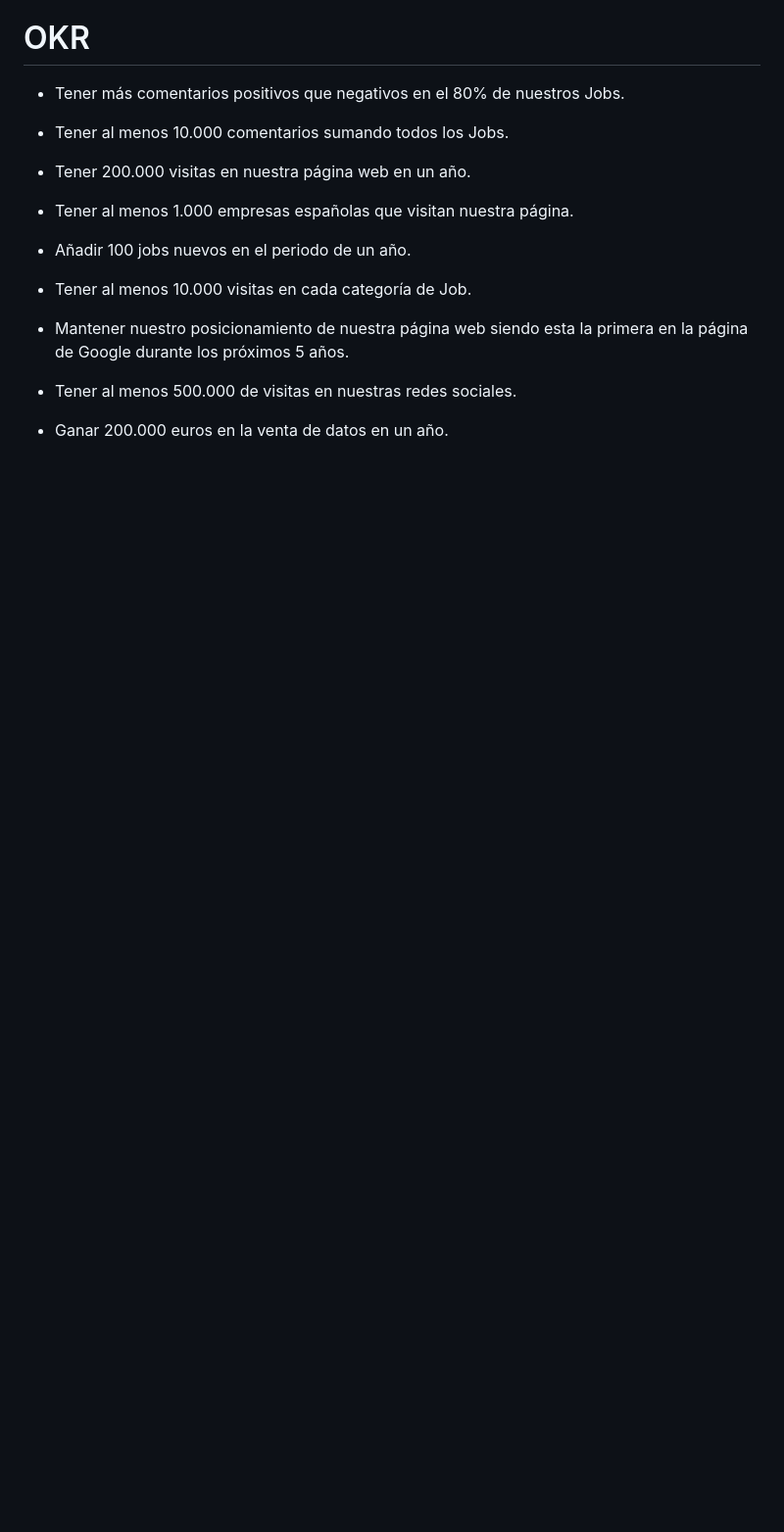
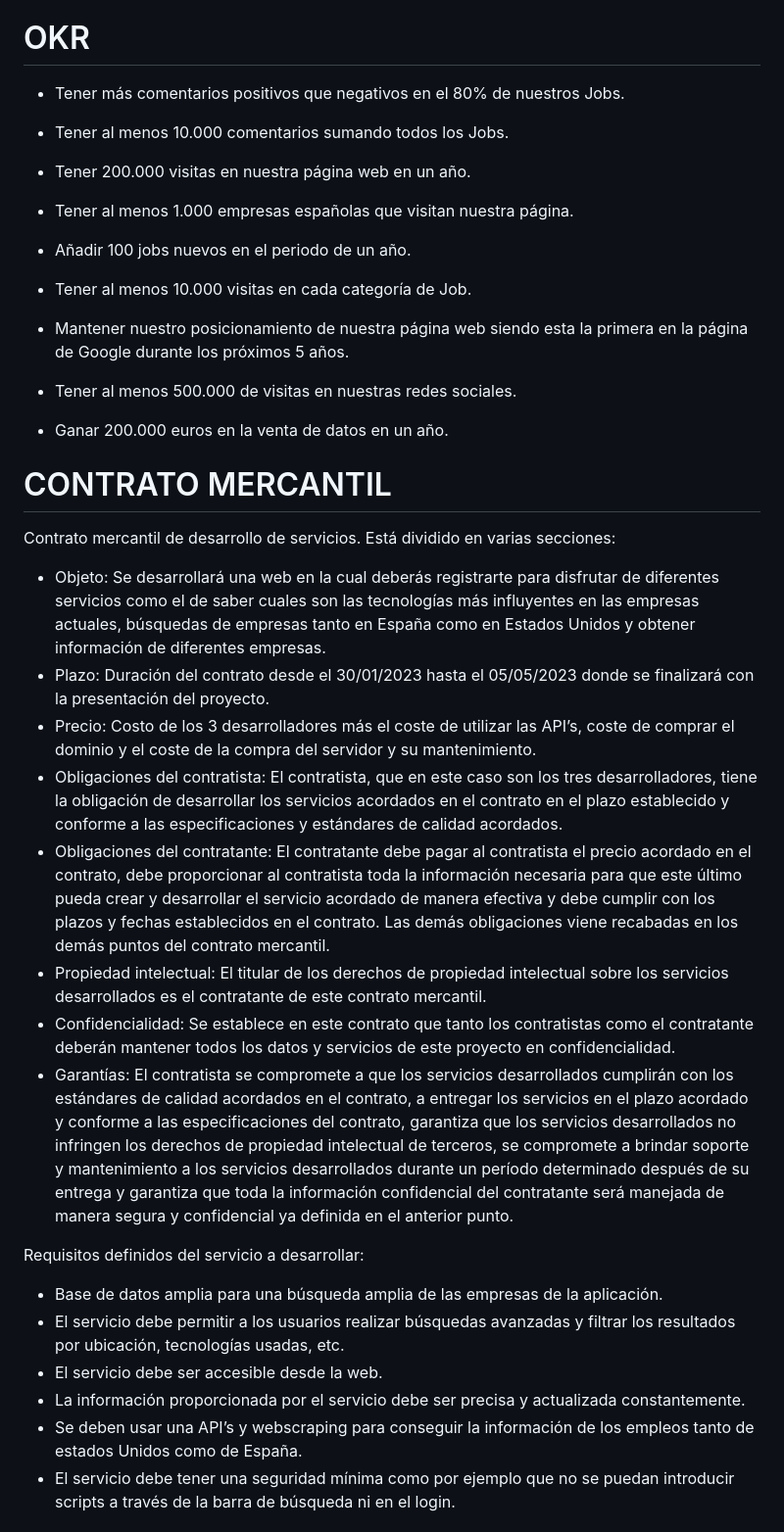
Before and after one commit to SantosSanzJ/ISI-IberiaJobs, a Markdown page: README.md, the part around the change printed below. Shown: that part at 98% size. Drawn GitHub-style; blank space fills up the shorter version.

```diff
--- a/README.md
+++ b/README.md
@@ -87,3 +87,24 @@ Los KPI’s pueden ser de mediadas objetivas de la empresa muy específicas y de
 * Mantener nuestro posicionamiento de nuestra página web siendo esta la primera en la página de Google durante los próximos 5 años.
 * Tener al menos 500.000 de visitas en nuestras redes sociales.
 * Ganar 200.000 euros en la venta de datos en un año.
+
+# CONTRATO MERCANTIL
+Contrato mercantil de desarrollo de servicios.
+Está dividido en varias secciones:
+*	Objeto: Se desarrollará una web en la cual deberás registrarte para disfrutar de diferentes servicios como el de saber cuales son las tecnologías más influyentes en las empresas actuales, búsquedas de empresas tanto en España como en Estados Unidos y obtener información de diferentes empresas.
+*	Plazo: Duración del contrato desde el 30/01/2023 hasta el 05/05/2023 donde se finalizará con la presentación del proyecto.
+*	Precio: Costo de los 3 desarrolladores más el coste de utilizar las API’s, coste de comprar el dominio y el coste de la compra del servidor y su mantenimiento.
+*	Obligaciones del contratista: El contratista, que en este caso son los tres desarrolladores, tiene la obligación de desarrollar los servicios acordados en el contrato en el plazo establecido y conforme a las especificaciones y estándares de calidad acordados.
+*	Obligaciones del contratante: El contratante debe pagar al contratista el precio acordado en el contrato, debe proporcionar al contratista toda la información necesaria para que este último pueda crear y desarrollar el servicio acordado de manera efectiva y debe cumplir con los plazos y fechas establecidos en el contrato. Las demás obligaciones viene recabadas en los demás puntos del contrato mercantil.
+*	Propiedad intelectual: El titular de los derechos de propiedad intelectual sobre los servicios desarrollados es el contratante de este contrato mercantil.
+*	Confidencialidad: Se establece en este contrato que tanto los contratistas como el contratante deberán mantener todos los datos y servicios de este proyecto en confidencialidad.
+*	Garantías: El contratista se compromete a que los servicios desarrollados cumplirán con los estándares de calidad acordados en el contrato, a entregar los servicios en el plazo acordado y conforme a las especificaciones del contrato, garantiza que los servicios desarrollados no infringen los derechos de propiedad intelectual de terceros, se compromete a brindar soporte y mantenimiento a los servicios desarrollados durante un período determinado después de su entrega y garantiza que toda la información confidencial del contratante será manejada de manera segura y confidencial ya definida en el anterior punto.
+
+Requisitos definidos del servicio a desarrollar:
+-	Base de datos amplia para una búsqueda amplia de las empresas de la aplicación.
+-	El servicio debe permitir a los usuarios realizar búsquedas avanzadas y filtrar los resultados por ubicación, tecnologías usadas, etc.
+-	El servicio debe ser accesible desde la web.
+-	La información proporcionada por el servicio debe ser precisa y actualizada constantemente.
+-	Se deben usar una API’s y webscraping para conseguir la información de los empleos tanto de estados Unidos como de España.
+-	El servicio debe tener una seguridad mínima como por ejemplo que no se puedan introducir scripts a través de la barra de búsqueda ni en el login.
+
```
Also changed, not shown: other parts of README.md (+18 -0 lines).
